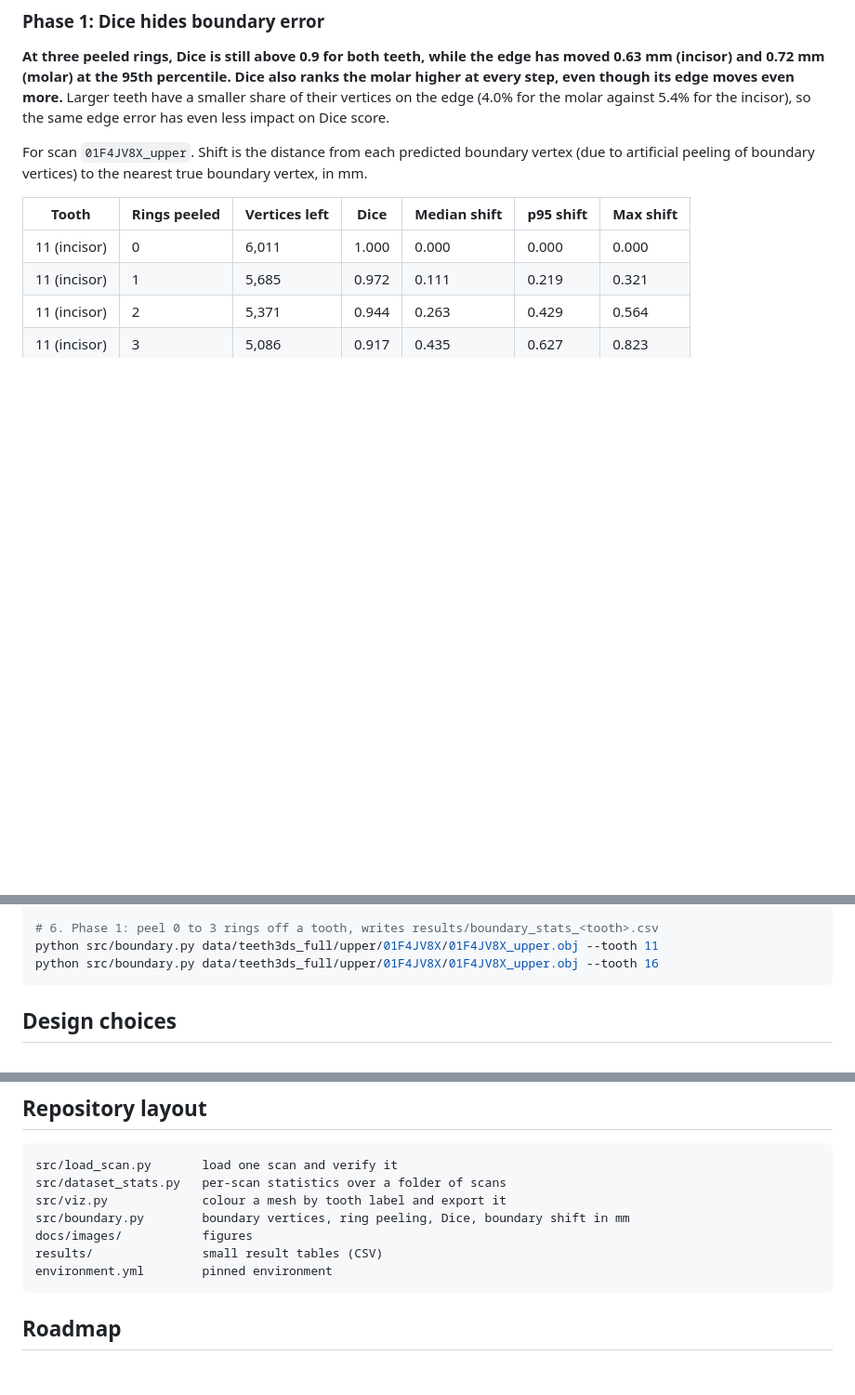
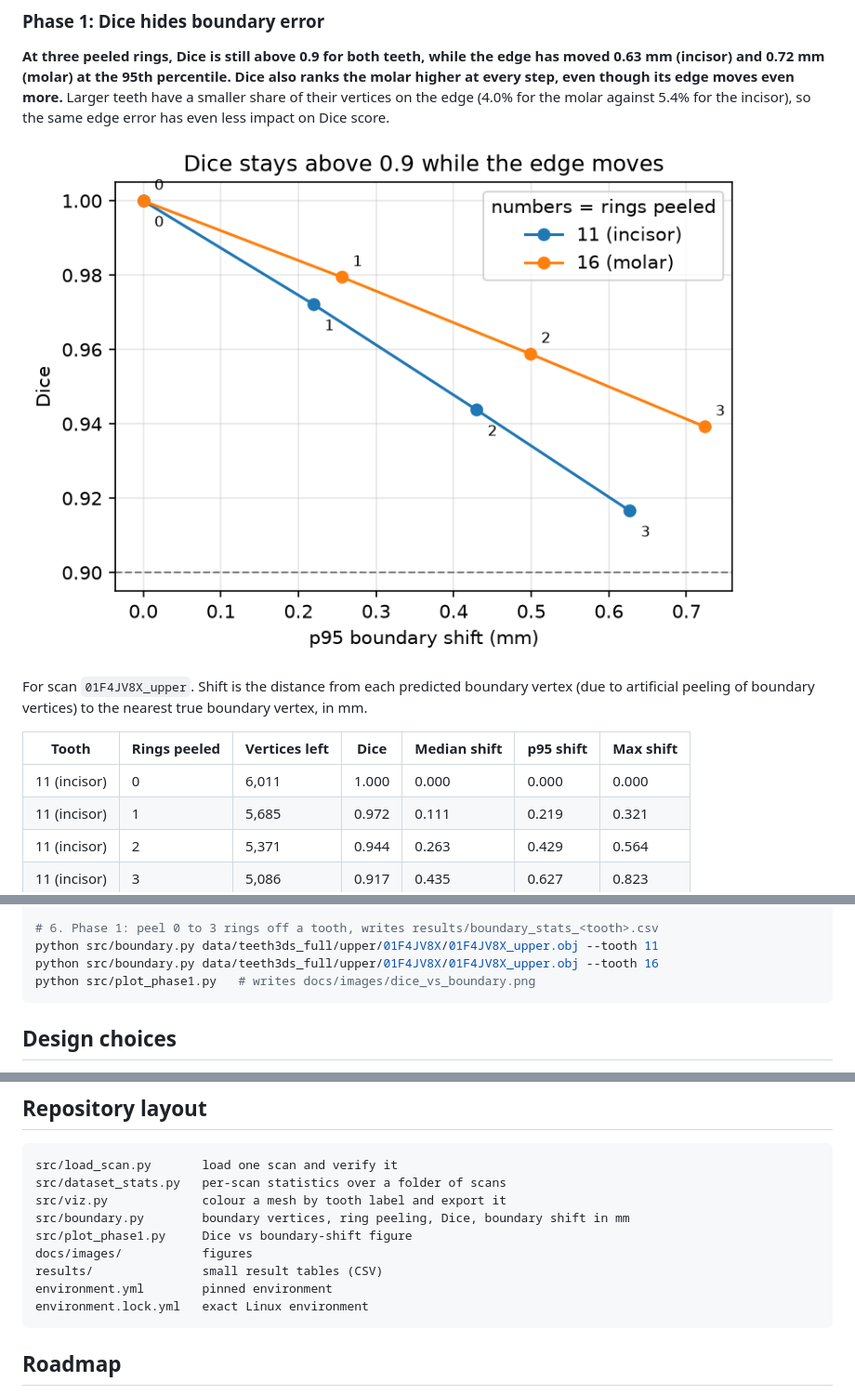
Before and after one commit to atrajcev/teeth3ds-boundary-eval, a Markdown page: README.md, 3 parts joined by grey strips. Shown at 93% size. Drawn GitHub-style; pictures changed too: docs/images/dice_vs_boundary.png (added); blank space fills up the shorter version.

````diff
--- a/README.md
+++ b/README.md
@@ -18,9 +18,8 @@ Segmentation is usually scored by an overlap score like Dice or F1. Scores depen
 
 **At three peeled rings, Dice is still above 0.9 for both teeth, while the edge has moved 0.63 mm (incisor) and 0.72 mm (molar) at the 95th percentile. Dice also ranks the molar higher at every step, even though its edge moves even more.** Larger teeth have a smaller share of their vertices on the edge (4.0% for the molar against 5.4% for the incisor), so the same edge error has even less impact on Dice score.
 
-<!-- TODO: add the plot once made
 ![Dice vs p95 boundary shift](docs/images/dice_vs_boundary.png)
--->
+
 
 For scan `01F4JV8X_upper`. Shift is the distance from each predicted boundary vertex (due to artificial peeling of boundary vertices) to the nearest true boundary vertex, in mm.
 
@@ -85,6 +84,7 @@ python src/viz.py data/teeth3ds_full/upper/01F4JV8X/01F4JV8X_upper.obj --out res
 # 6. Phase 1: peel 0 to 3 rings off a tooth, writes results/boundary_stats_<tooth>.csv
 python src/boundary.py data/teeth3ds_full/upper/01F4JV8X/01F4JV8X_upper.obj --tooth 11
 python src/boundary.py data/teeth3ds_full/upper/01F4JV8X/01F4JV8X_upper.obj --tooth 16
+python src/plot_phase1.py   # writes docs/images/dice_vs_boundary.png
 ```
 
 ## Design choices
@@ -115,9 +115,11 @@ src/load_scan.py       load one scan and verify it
 src/dataset_stats.py   per-scan statistics over a folder of scans
 src/viz.py             colour a mesh by tooth label and export it
 src/boundary.py        boundary vertices, ring peeling, Dice, boundary shift in mm
+src/plot_phase1.py     Dice vs boundary-shift figure
 docs/images/           figures
 results/               small result tables (CSV)
 environment.yml        pinned environment
+environment.lock.yml   exact Linux environment
 ```
 
 ## Roadmap
````
Also changed, not shown: other parts of README.md (+1 -1 lines), 1 other file.
